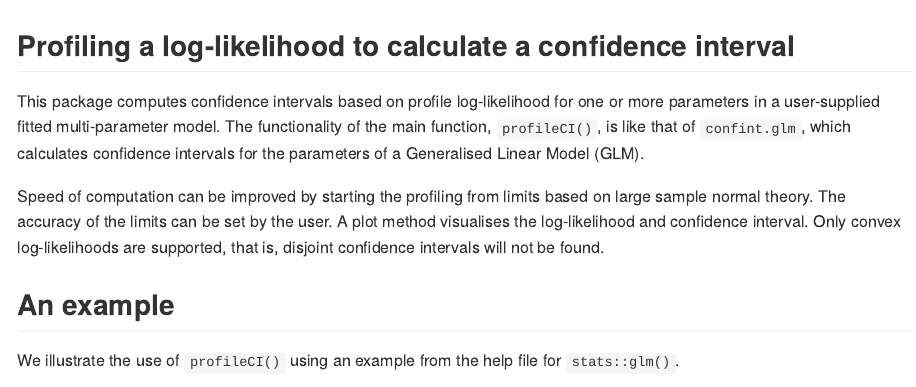
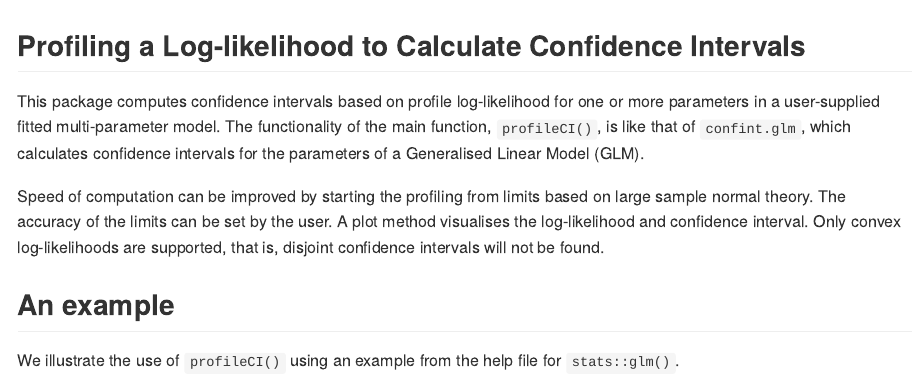
Before and after one commit to paulnorthrop/profileCI, an R Markdown document (README.Rmd): the page in a window 1100 px wide, from its top. The pictures show the output file README.md that the author committed with the source, drawn offline in the style of GitHub; badge pictures from the web are left out.

Commit message:
Minor edit to package title

```diff
--- a/README.Rmd
+++ b/README.Rmd
@@ -20,7 +20,7 @@ knitr::opts_chunk$set(
 [![Downloads (monthly)](https://cranlogs.r-pkg.org/badges/profileCI?color=brightgreen)](https://cran.r-project.org/package=profileCI)
 [![Downloads (total)](https://cranlogs.r-pkg.org/badges/grand-total/profileCI?color=brightgreen)](https://cran.r-project.org/package=profileCI)
 
-## Profiling a log-likelihood to calculate a confidence interval
+## Profiling a Log-likelihood to Calculate Confidence Intervals
 
 This package computes confidence intervals based on profile log-likelihood for one or more parameters in a user-supplied fitted multi-parameter model. The functionality of the main function, `profileCI()`, is like that of `confint.glm`, which calculates confidence intervals for the parameters of a Generalised Linear Model (GLM).
 
```
Also changed, not shown: R/profileCI-package.R (+1 -1 lines), README.md, docs/pkgdown.yml, docs/search.json, 6 other files.
